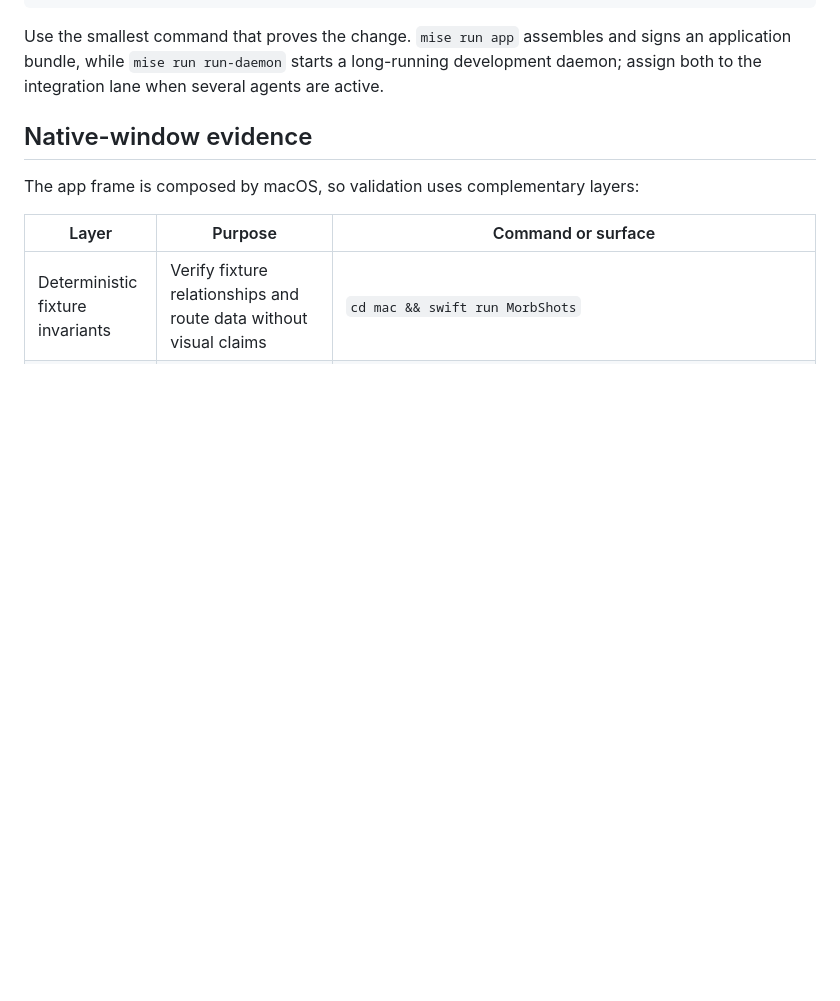
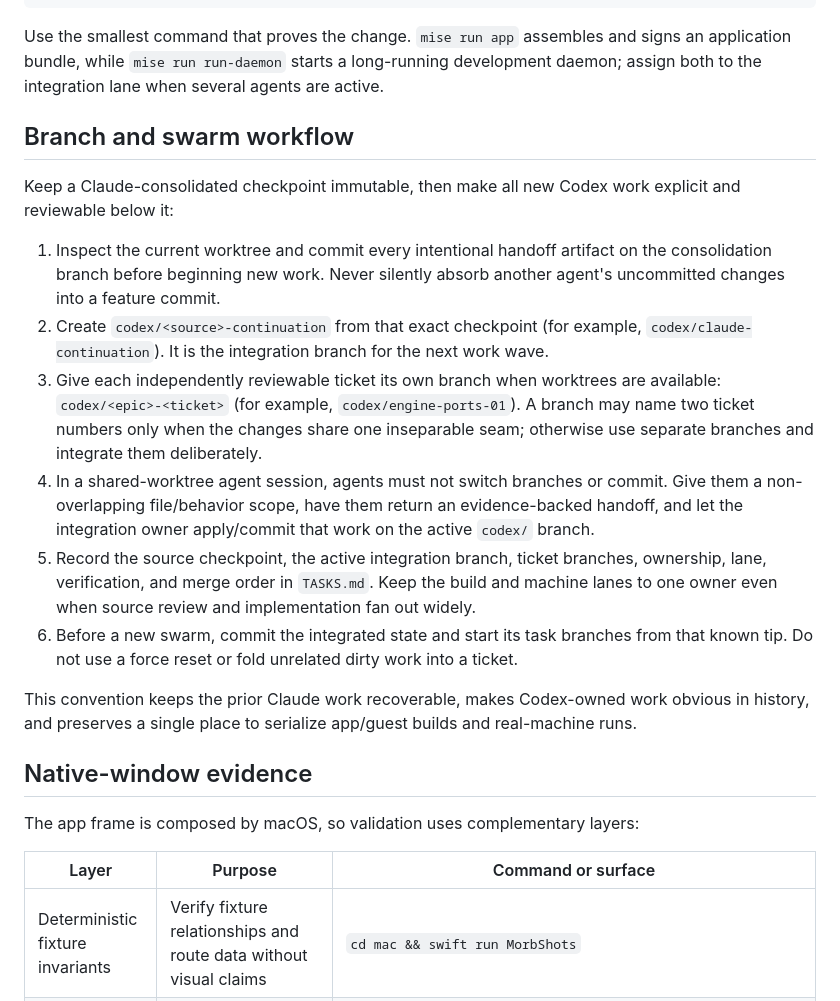
Before and after one commit to alliecatowo/morbstack, a Markdown page: docs/development/codex.md, the part around the change. Drawn GitHub-style; blank space fills up the shorter version.

Commit message:
Document Codex branch and swarm workflow

```diff
--- a/docs/development/codex.md
+++ b/docs/development/codex.md
@@ -52,6 +52,32 @@ git diff --check                 # every handoff
 Use the smallest command that proves the change. `mise run app` assembles and signs an
 application bundle, while `mise run run-daemon` starts a long-running development daemon;
 assign both to the integration lane when several agents are active.
+
+## Branch and swarm workflow
+
+Keep a Claude-consolidated checkpoint immutable, then make all new Codex work explicit
+and reviewable below it:
+
+1. Inspect the current worktree and commit every intentional handoff artifact on the
+   consolidation branch before beginning new work. Never silently absorb another agent's
+   uncommitted changes into a feature commit.
+2. Create `codex/<source>-continuation` from that exact checkpoint (for example,
+   `codex/claude-continuation`). It is the integration branch for the next work wave.
+3. Give each independently reviewable ticket its own branch when worktrees are available:
+   `codex/<epic>-<ticket>` (for example, `codex/engine-ports-01`). A branch may name two
+   ticket numbers only when the changes share one inseparable seam; otherwise use separate
+   branches and integrate them deliberately.
+4. In a shared-worktree agent session, agents must not switch branches or commit. Give them
+   a non-overlapping file/behavior scope, have them return an evidence-backed handoff, and
+   let the integration owner apply/commit that work on the active `codex/` branch.
+5. Record the source checkpoint, the active integration branch, ticket branches, ownership,
+   lane, verification, and merge order in `TASKS.md`. Keep the build and machine lanes to
+   one owner even when source review and implementation fan out widely.
+6. Before a new swarm, commit the integrated state and start its task branches from that
+   known tip. Do not use a force reset or fold unrelated dirty work into a ticket.
+
+This convention keeps the prior Claude work recoverable, makes Codex-owned work obvious in
+history, and preserves a single place to serialize app/guest builds and real-machine runs.
 
 ## Native-window evidence
 
```
Also changed, not shown: TASKS.md (+17 -0 lines).
